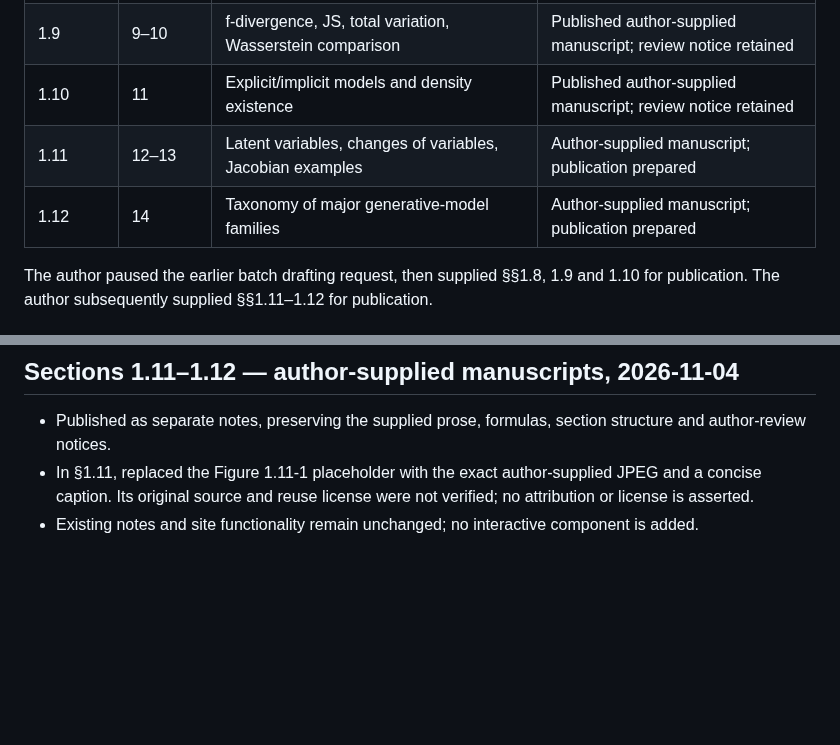
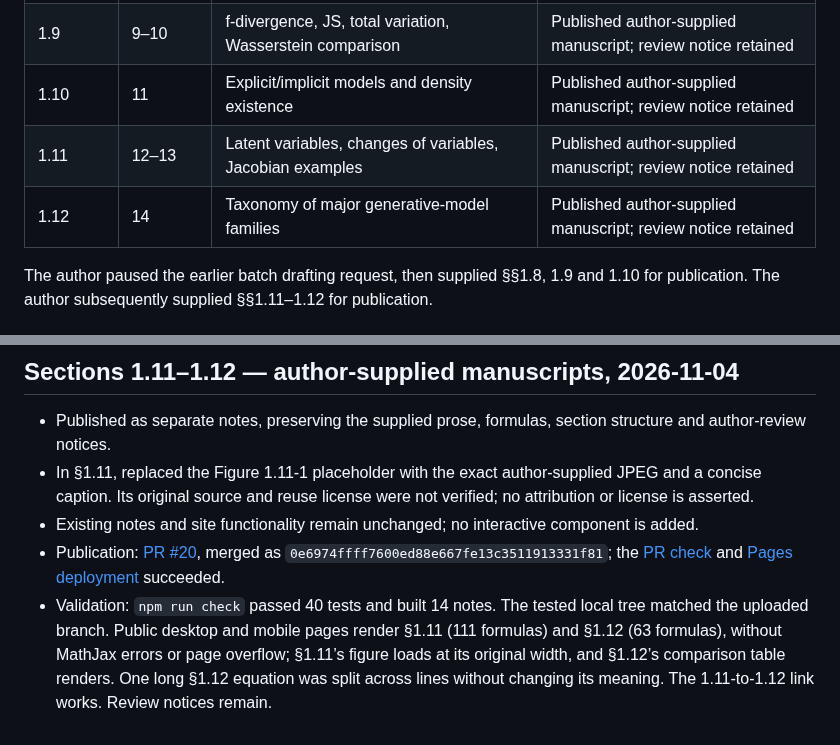
Before and after one commit to songofluna/academic-notes, a Markdown page: docs/publishing/chapter-01.md, 2 parts joined by grey strips. GitHub-like rendering; blank space fills up the shorter version.

Commit message:
Record publication of sections 1.11 and 1.12

```diff
--- a/docs/publishing/chapter-01.md
+++ b/docs/publishing/chapter-01.md
@@ -20,8 +20,8 @@
 | 1.8 | 7–8 | Data-space score, Fisher divergence, Gaussian/mixture examples | Published author-supplied manuscript; review notice retained |
 | 1.9 | 9–10 | f-divergence, JS, total variation, Wasserstein comparison | Published author-supplied manuscript; review notice retained |
 | 1.10 | 11 | Explicit/implicit models and density existence | Published author-supplied manuscript; review notice retained |
-| 1.11 | 12–13 | Latent variables, changes of variables, Jacobian examples | Author-supplied manuscript; publication prepared |
-| 1.12 | 14 | Taxonomy of major generative-model families | Author-supplied manuscript; publication prepared |
+| 1.11 | 12–13 | Latent variables, changes of variables, Jacobian examples | Published author-supplied manuscript; review notice retained |
+| 1.12 | 14 | Taxonomy of major generative-model families | Published author-supplied manuscript; review notice retained |
 
 The author paused the earlier batch drafting request, then supplied §§1.8, 1.9 and 1.10 for publication. The author subsequently supplied §§1.11–1.12 for publication.
 
@@ -182,3 +182,5 @@ Start §1.5 on PDF p. 3: maximum likelihood, empirical negative log-likelihood,
 - Published as separate notes, preserving the supplied prose, formulas, section structure and author-review notices.
 - In §1.11, replaced the Figure 1.11-1 placeholder with the exact author-supplied JPEG and a concise caption. Its original source and reuse license were not verified; no attribution or license is asserted.
 - Existing notes and site functionality remain unchanged; no interactive component is added.
+- Publication: [PR #20](https://github.com/songofluna/academic-notes/pull/20), merged as `0e6974ffff7600ed88e667fe13c3511913331f81`; the [PR check](https://github.com/songofluna/academic-notes/actions/runs/41698440587) and [Pages deployment](https://github.com/songofluna/academic-notes/actions/runs/41698549974) succeeded.
+- Validation: `npm run check` passed 40 tests and built 14 notes. The tested local tree matched the uploaded branch. Public desktop and mobile pages render §1.11 (111 formulas) and §1.12 (63 formulas), without MathJax errors or page overflow; §1.11’s figure loads at its original width, and §1.12’s comparison table renders. One long §1.12 equation was split across lines without changing its meaning. The 1.11-to-1.12 link works. Review notices remain.
```
